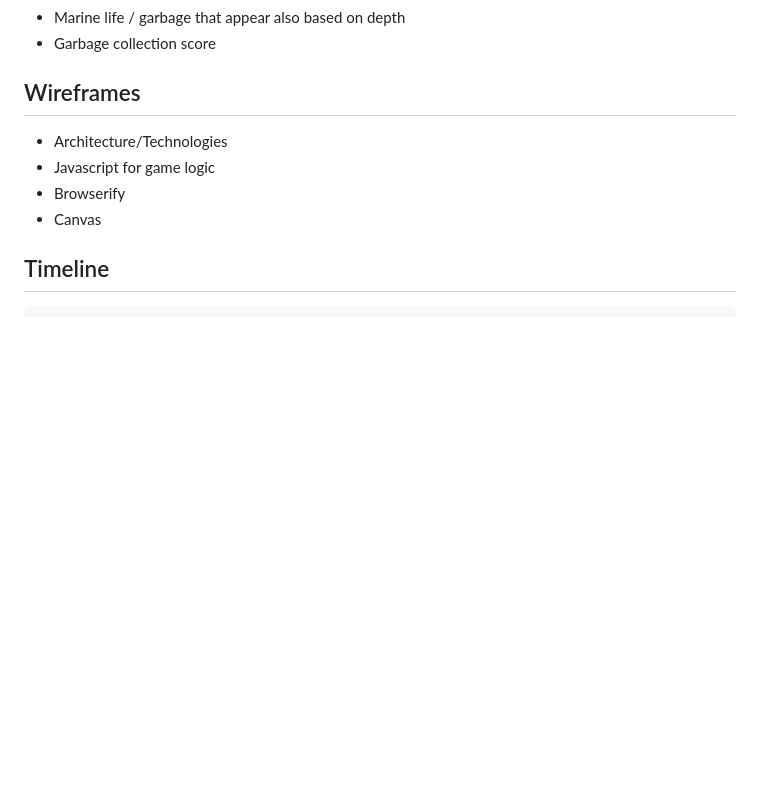
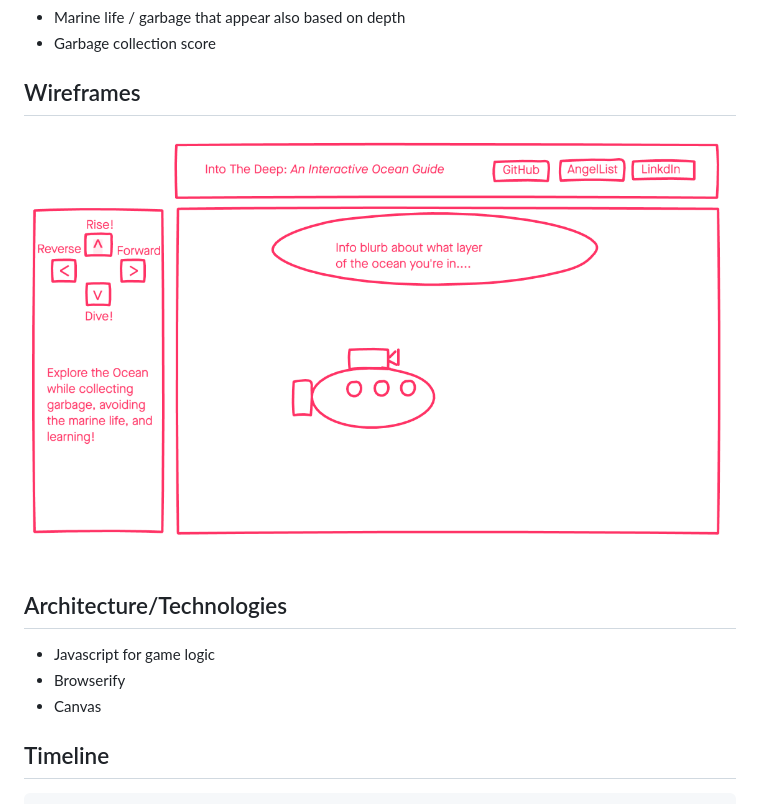
Before and after one commit to jtucci1210/into-the-deep, a Markdown page: README.md, the part around the change. Rendered like a GitHub page; pictures changed too: wireframes.png (added); blank space fills up the shorter version.

Commit message:
add wireframes to readme

```diff
--- a/README.md
+++ b/README.md
@@ -11,8 +11,9 @@ Into The Deep is an ocean exploration game, where you, the submarine dive throug
 
 ## Wireframes
 
+![board index](wireframes.png)
 
-* Architecture/Technologies
+## Architecture/Technologies
 * Javascript for game logic
 * Browserify
 * Canvas
```
